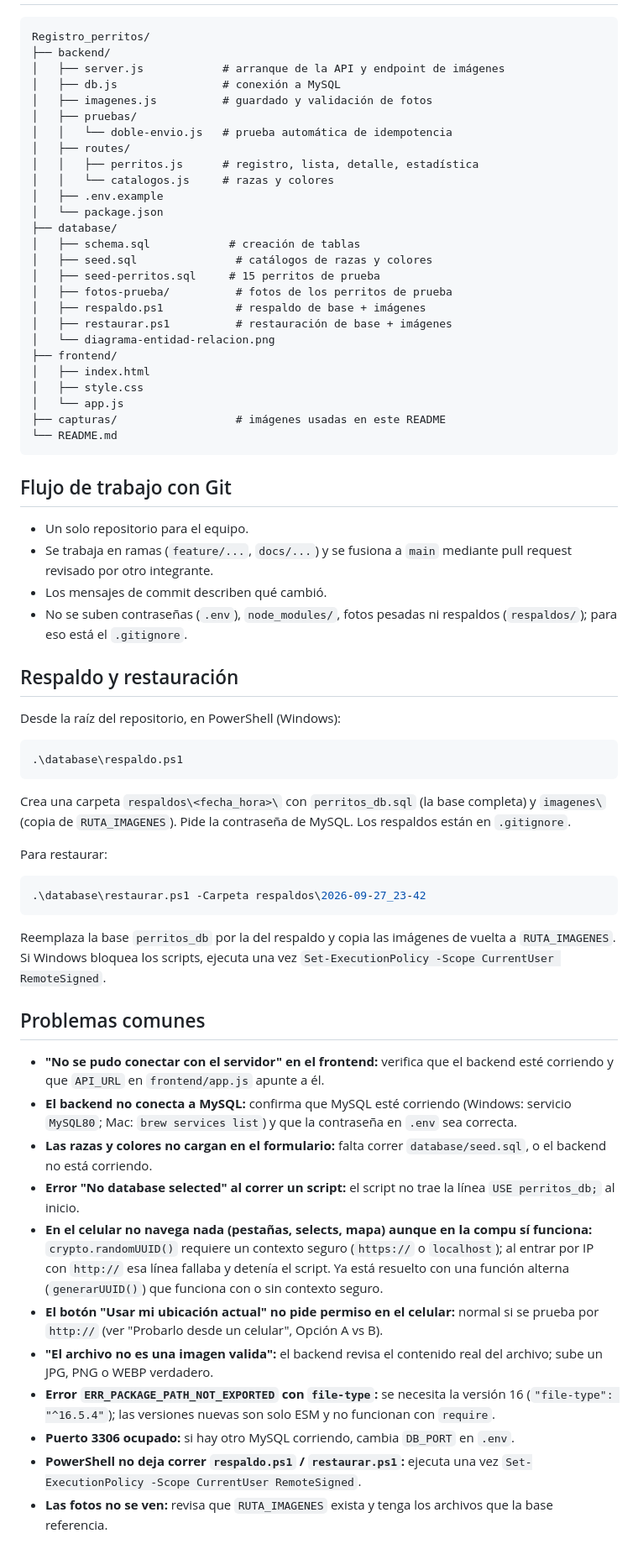
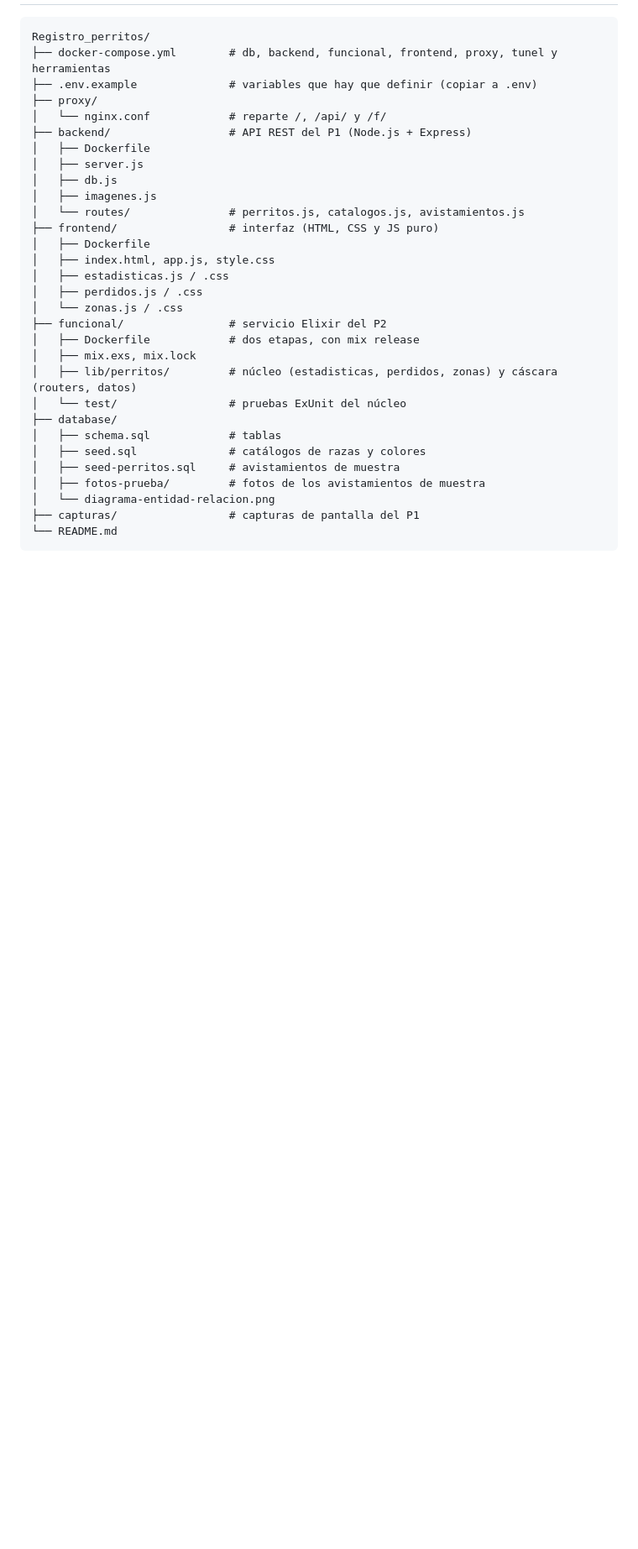
Before and after one commit to DiegoAlonso123-ai/Registro_perritos, a Markdown page: README.md, the part around one of its changes. Shown at 84% size. GitHub-like rendering; blank space fills up the shorter version.

Commit message:
update del README

````diff
--- a/README.md
+++ b/README.md
@@ -314,69 +419,33 @@ Respuestas de error en JSON con mensaje entendible, por ejemplo `{ "error": "Fal
 
 ```
 Registro_perritos/
-├── backend/
-│   ├── server.js            # arranque de la API y endpoint de imágenes
-│   ├── db.js                # conexión a MySQL
-│   ├── imagenes.js          # guardado y validación de fotos
-│   ├── pruebas/
-│   │   └── doble-envio.js   # prueba automática de idempotencia
-│   ├── routes/
-│   │   ├── perritos.js      # registro, lista, detalle, estadística
-│   │   └── catalogos.js     # razas y colores
-│   ├── .env.example
-│   └── package.json
+├── docker-compose.yml        # db, backend, funcional, frontend, proxy, tunel y herramientas
+├── .env.example              # variables que hay que definir (copiar a .env)
+├── proxy/
+│   └── nginx.conf            # reparte /, /api/ y /f/
+├── backend/                  # API REST del P1 (Node.js + Express)
+│   ├── Dockerfile
+│   ├── server.js
+│   ├── db.js
+│   ├── imagenes.js
+│   └── routes/               # perritos.js, catalogos.js, avistamientos.js
+├── frontend/                 # interfaz (HTML, CSS y JS puro)
+│   ├── Dockerfile
+│   ├── index.html, app.js, style.css
+│   ├── estadisticas.js / .css
+│   ├── perdidos.js / .css
+│   └── zonas.js / .css
+├── funcional/                # servicio Elixir del P2
+│   ├── Dockerfile            # dos etapas, con mix release
+│   ├── mix.exs, mix.lock
+│   ├── lib/perritos/         # núcleo (estadisticas, perdidos, zonas) y cáscara (routers, datos)
+│   └── test/                 # pruebas ExUnit del núcleo
 ├── database/
-│   ├── schema.sql            # creación de tablas
-│   ├── seed.sql               # catálogos de razas y colores
-│   ├── seed-perritos.sql     # 15 perritos de prueba
-│   ├── fotos-prueba/          # fotos de los perritos de prueba
-│   ├── respaldo.ps1           # respaldo de base + imágenes
-│   ├── restaurar.ps1          # restauración de base + imágenes
+│   ├── schema.sql            # tablas
+│   ├── seed.sql              # catálogos de razas y colores
+│   ├── seed-perritos.sql     # avistamientos de muestra
+│   ├── fotos-prueba/         # fotos de los avistamientos de muestra
 │   └── diagrama-entidad-relacion.png
-├── frontend/
-│   ├── index.html
-│   ├── style.css
-│   └── app.js
-├── capturas/                  # imágenes usadas en este README
+├── capturas/                 # capturas de pantalla del P1
 └── README.md
 ```
-
-## Flujo de trabajo con Git
-
-- Un solo repositorio para el equipo.
-- Se trabaja en ramas (`feature/...`, `docs/...`) y se fusiona a `main` mediante pull request revisado por otro integrante.
-- Los mensajes de commit describen qué cambió.
-- No se suben contraseñas (`.env`), `node_modules/`, fotos pesadas ni respaldos (`respaldos/`); para eso está el `.gitignore`.
-
-## Respaldo y restauración
-
-Desde la raíz del repositorio, en PowerShell (Windows):
-
-```powershell
-.\database\respaldo.ps1
-```
-
-Crea una carpeta `respaldos\<fecha_hora>\` con `perritos_db.sql` (la base completa) y `imagenes\` (copia de `RUTA_IMAGENES`). Pide la contraseña de MySQL. Los respaldos están en `.gitignore`.
-
-Para restaurar:
-
-```powershell
-.\database\restaurar.ps1 -Carpeta respaldos\2026-09-27_23-42
-```
-
-Reemplaza la base `perritos_db` por la del respaldo y copia las imágenes de vuelta a `RUTA_IMAGENES`. Si Windows bloquea los scripts, ejecuta una vez `Set-ExecutionPolicy -Scope CurrentUser RemoteSigned`.
-
-## Problemas comunes
-
-- **"No se pudo conectar con el servidor" en el frontend:** verifica que el backend esté corriendo y que `API_URL` en `frontend/app.js` apunte a él.
-- **El backend no conecta a MySQL:** confirma que MySQL esté corriendo (Windows: servicio `MySQL80`; Mac: `brew services list`) y que la contraseña en `.env` sea correcta.
-- **Las razas y colores no cargan en el formulario:** falta correr `database/seed.sql`, o el backend no está corriendo.
-- **Error "No database selected" al correr un script:** el script no trae la línea `USE perritos_db;` al inicio.
-- **En el celular no navega nada (pestañas, selects, mapa) aunque en la compu sí funciona:** `crypto.randomUUID()` requiere un contexto seguro (`https://` o `localhost`); al entrar por IP con `http://` esa línea fallaba y detenía el script. Ya está resuelto con una función alterna (`generarUUID()`) que funciona con o sin contexto seguro.
-- **El botón "Usar mi ubicación actual" no pide permiso en el celular:** normal si se prueba por `http://` (ver "Probarlo desde un celular", Opción A vs B).
-- **"El archivo no es una imagen valida":** el backend revisa el contenido real del archivo; sube un JPG, PNG o WEBP verdadero.
-- **Error `ERR_PACKAGE_PATH_NOT_EXPORTED` con `file-type`:** se necesita la versión 16 (`"file-type": "^16.5.4"`); las versiones nuevas son solo ESM y no funcionan con `require`.
-- **Puerto 3306 ocupado:** si hay otro MySQL corriendo, cambia `DB_PORT` en `.env`.
-- **PowerShell no deja correr `respaldo.ps1` / `restaurar.ps1`:** ejecuta una vez `Set-ExecutionPolicy -Scope CurrentUser RemoteSigned`.
-- **Las fotos no se ven:** revisa que `RUTA_IMAGENES` exista y tenga los archivos que la base referencia.
-
````
Also changed, not shown: other parts of README.md (+322 -280 lines).
